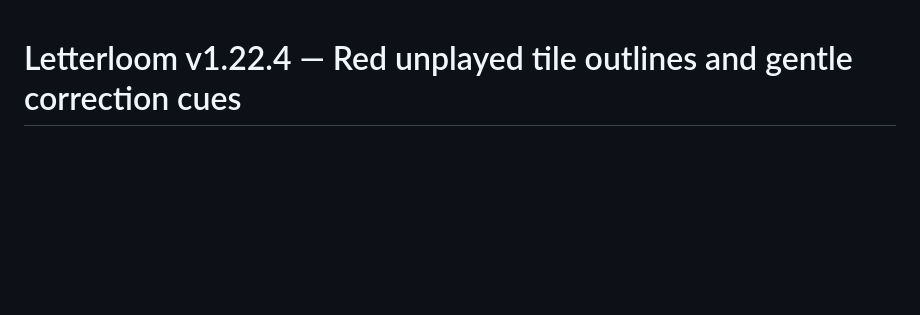
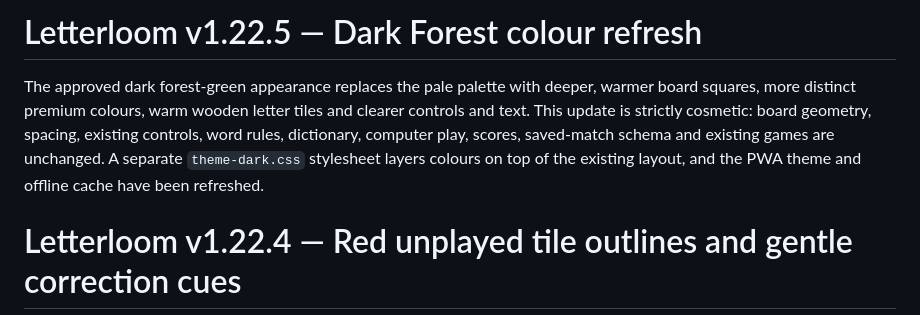
Before and after one commit to neily888/letterloom, a Markdown page: README.md, the part around the change. Rendered like a GitHub page; blank space fills up the shorter version.

Commit message:
style: update README.md for Dark Forest v1.22.5

```diff
--- a/README.md
+++ b/README.md
@@ -1,3 +1,7 @@
+# Letterloom v1.22.5 — Dark Forest colour refresh
+
+The approved dark forest-green appearance replaces the pale palette with deeper, warmer board squares, more distinct premium colours, warm wooden letter tiles and clearer controls and text. This update is strictly cosmetic: board geometry, spacing, existing controls, word rules, dictionary, computer play, scores, saved-match schema and existing games are unchanged. A separate `theme-dark.css` stylesheet layers colours on top of the existing layout, and the PWA theme and offline cache have been refreshed.
+
 # Letterloom v1.22.4 — Red unplayed tile outlines and gentle correction cues
 
 Newly placed (unplayed) board tiles now have a thicker red outline. If they cannot form a single row or column, the likely misplaced tile(s) pulse gently three times and a clear message explains how to tap back to the rack or drag into position. Ambiguous placements are all highlighted instead of guessing. The pulse is disabled with Reduced Motion, leaving a stronger static border. Board size, existing games, scores and dictionary rules are unchanged.
```
